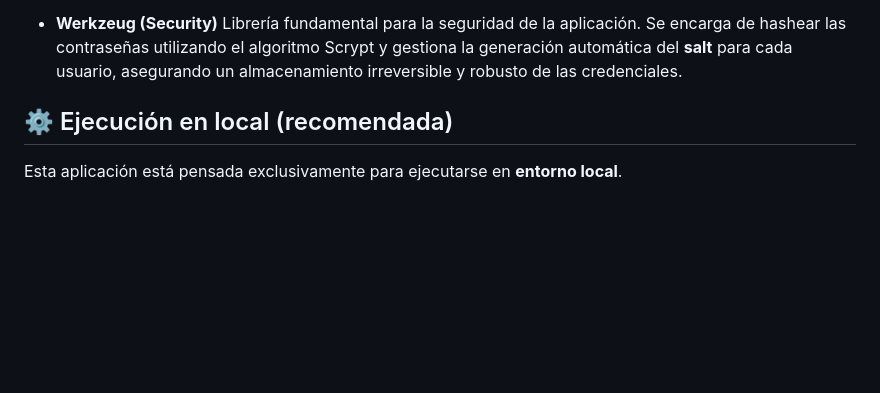
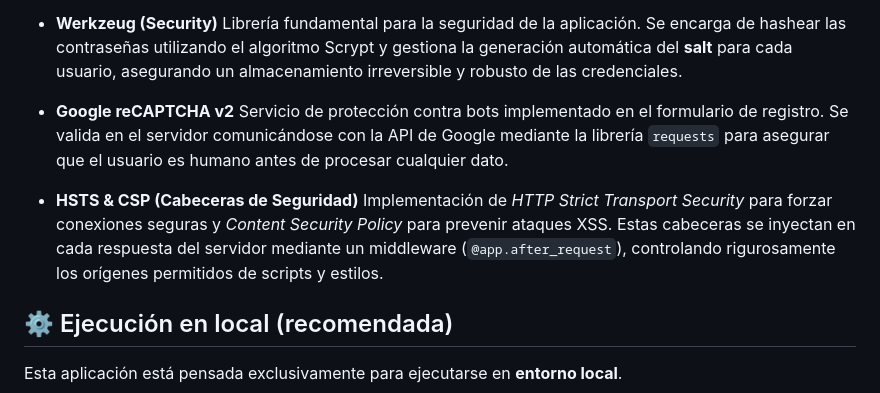
Before and after one commit to Revalyx/Flask_Peso_PPS, a Markdown page: README.md, the part around the change. GitHub-like rendering; blank space fills up the shorter version.

Commit message:
Cambios HSTS/CSP/CAPTCHA en el Readme

```diff
--- a/README.md
+++ b/README.md
@@ -41,6 +41,12 @@ Permite gestionar usuarios, almacenar registros históricos de peso y calcular i
 - **Werkzeug (Security)**
   Librería fundamental para la seguridad de la aplicación. Se encarga de hashear las contraseñas utilizando el algoritmo Scrypt y gestiona la generación automática del **salt** para cada usuario, asegurando un almacenamiento irreversible y robusto de las credenciales.
 
+- **Google reCAPTCHA v2**
+  Servicio de protección contra bots implementado en el formulario de registro. Se valida en el servidor comunicándose con la API de Google mediante la librería `requests` para asegurar que el usuario es humano antes de procesar cualquier dato.
+
+- **HSTS & CSP (Cabeceras de Seguridad)**
+  Implementación de *HTTP Strict Transport Security* para forzar conexiones seguras y *Content Security Policy* para prevenir ataques XSS. Estas cabeceras se inyectan en cada respuesta del servidor mediante un middleware (`@app.after_request`), controlando rigurosamente los orígenes permitidos de scripts y estilos.
+
 
 ## ⚙️ Ejecución en local (recomendada)
 
```
